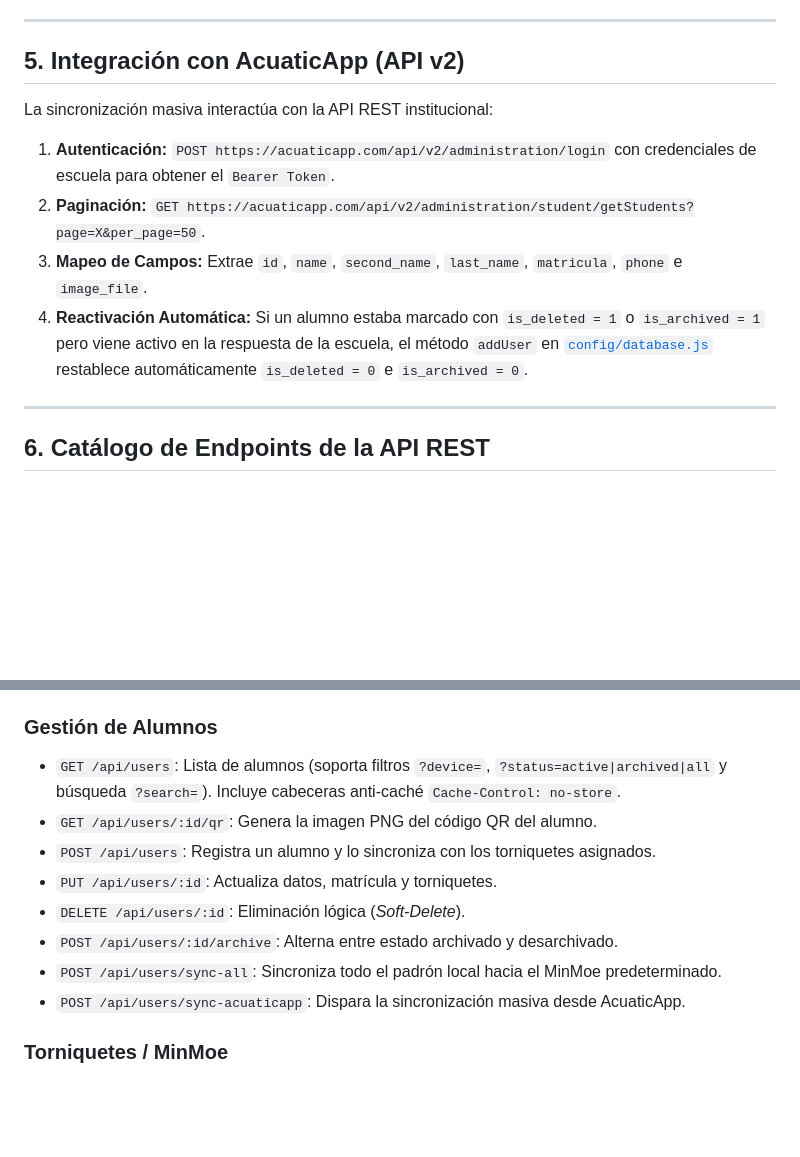
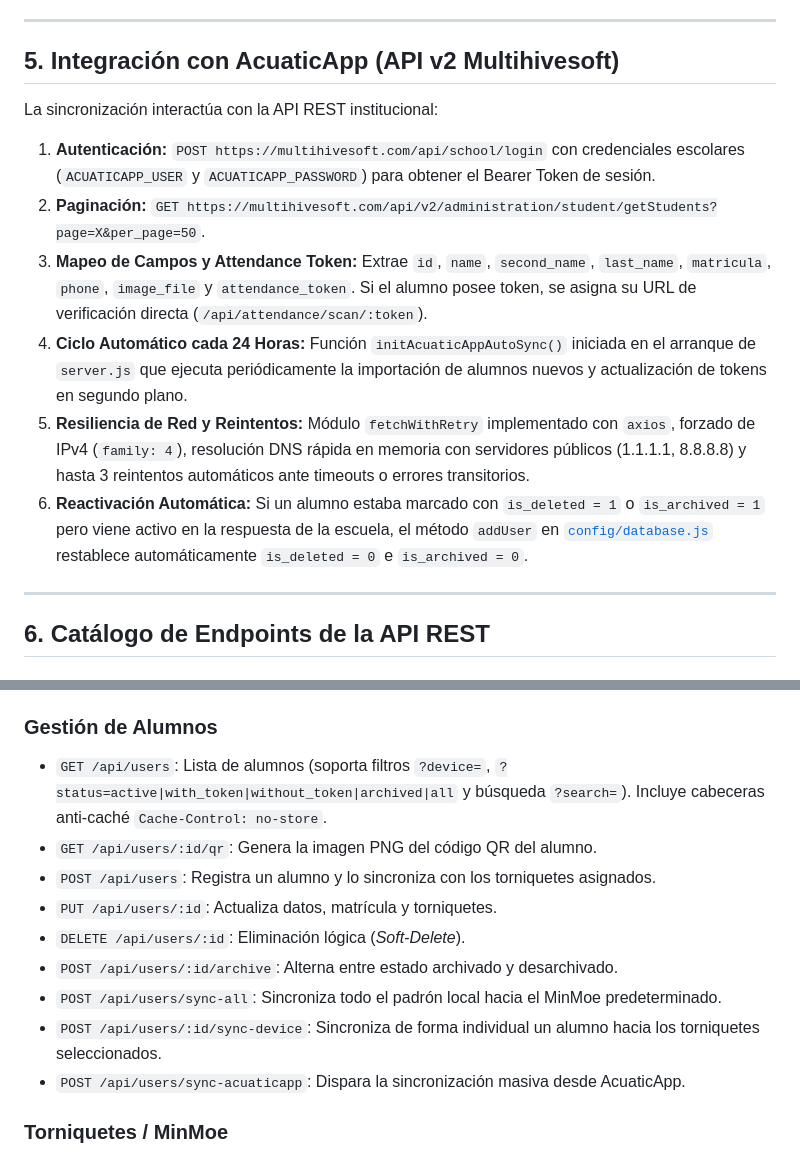
Before and after one commit to FishefM/HikVision-ISAPI-Access, a Markdown page: documentacion/GUIA_TECNICA.md, 2 parts joined by grey strips. GitHub-like rendering; blank space fills up the shorter version.

```diff
--- a/documentacion/GUIA_TECNICA.md
+++ b/documentacion/GUIA_TECNICA.md
@@ -204,13 +204,15 @@ flowchart TD
 
 ---
 
-## 5. Integración con AcuaticApp (API v2)
+## 5. Integración con AcuaticApp (API v2 Multihivesoft)
 
-La sincronización masiva interactúa con la API REST institucional:
-1. **Autenticación:** `POST https://acuaticapp.com/api/v2/administration/login` con credenciales de escuela para obtener el `Bearer Token`.
-2. **Paginación:** `GET https://acuaticapp.com/api/v2/administration/student/getStudents?page=X&per_page=50`.
-3. **Mapeo de Campos:** Extrae `id`, `name`, `second_name`, `last_name`, `matricula`, `phone` e `image_file`.
-4. **Reactivación Automática:** Si un alumno estaba marcado con `is_deleted = 1` o `is_archived = 1` pero viene activo en la respuesta de la escuela, el método `addUser` en [`config/database.js`](file:///home/yucef_U/Chamba/Torniquete/config/database.js) restablece automáticamente `is_deleted = 0` e `is_archived = 0`.
+La sincronización interactúa con la API REST institucional:
+1. **Autenticación:** `POST https://multihivesoft.com/api/school/login` con credenciales escolares (`ACUATICAPP_USER` y `ACUATICAPP_PASSWORD`) para obtener el Bearer Token de sesión.
+2. **Paginación:** `GET https://multihivesoft.com/api/v2/administration/student/getStudents?page=X&per_page=50`.
+3. **Mapeo de Campos y Attendance Token:** Extrae `id`, `name`, `second_name`, `last_name`, `matricula`, `phone`, `image_file` y `attendance_token`. Si el alumno posee token, se asigna su URL de verificación directa (`/api/attendance/scan/:token`).
+4. **Ciclo Automático cada 24 Horas:** Función `initAcuaticAppAutoSync()` iniciada en el arranque de `server.js` que ejecuta periódicamente la importación de alumnos nuevos y actualización de tokens en segundo plano.
+5. **Resiliencia de Red y Reintentos:** Módulo `fetchWithRetry` implementado con `axios`, forzado de IPv4 (`family: 4`), resolución DNS rápida en memoria con servidores públicos (1.1.1.1, 8.8.8.8) y hasta 3 reintentos automáticos ante timeouts o errores transitorios.
+6. **Reactivación Automática:** Si un alumno estaba marcado con `is_deleted = 1` o `is_archived = 1` pero viene activo en la respuesta de la escuela, el método `addUser` en [`config/database.js`](file:///home/yucef_U/Chamba/Torniquete/config/database.js) restablece automáticamente `is_deleted = 0` e `is_archived = 0`.
 
 ---
 
@@ -228,13 +230,14 @@ La sincronización masiva interactúa con la API REST institucional:
 * `DELETE /api/receptionists/:id`: Elimina un recepcionista.
 
 ### Gestión de Alumnos
-* `GET /api/users`: Lista de alumnos (soporta filtros `?device=`, `?status=active|archived|all` y búsqueda `?search=`). Incluye cabeceras anti-caché `Cache-Control: no-store`.
+* `GET /api/users`: Lista de alumnos (soporta filtros `?device=`, `?status=active|with_token|without_token|archived|all` y búsqueda `?search=`). Incluye cabeceras anti-caché `Cache-Control: no-store`.
 * `GET /api/users/:id/qr`: Genera la imagen PNG del código QR del alumno.
 * `POST /api/users`: Registra un alumno y lo sincroniza con los torniquetes asignados.
 * `PUT /api/users/:id`: Actualiza datos, matrícula y torniquetes.
 * `DELETE /api/users/:id`: Eliminación lógica (*Soft-Delete*).
 * `POST /api/users/:id/archive`: Alterna entre estado archivado y desarchivado.
 * `POST /api/users/sync-all`: Sincroniza todo el padrón local hacia el MinMoe predeterminado.
+* `POST /api/users/:id/sync-device`: Sincroniza de forma individual un alumno hacia los torniquetes seleccionados.
 * `POST /api/users/sync-acuaticapp`: Dispara la sincronización masiva desde AcuaticApp.
 
 ### Torniquetes / MinMoe
```
Also changed, not shown: documentacion/GUIA_ADMINISTRATIVA.md (+56 -13 lines).
